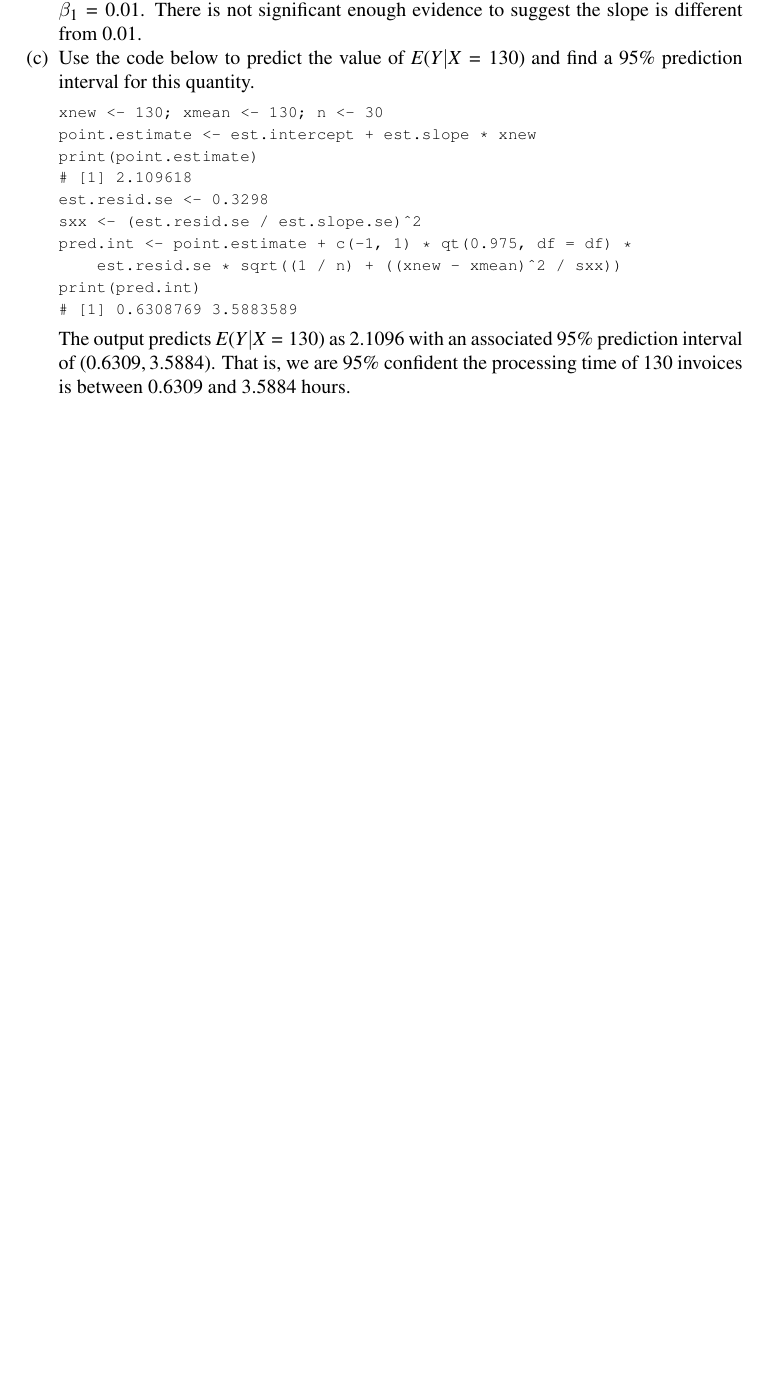
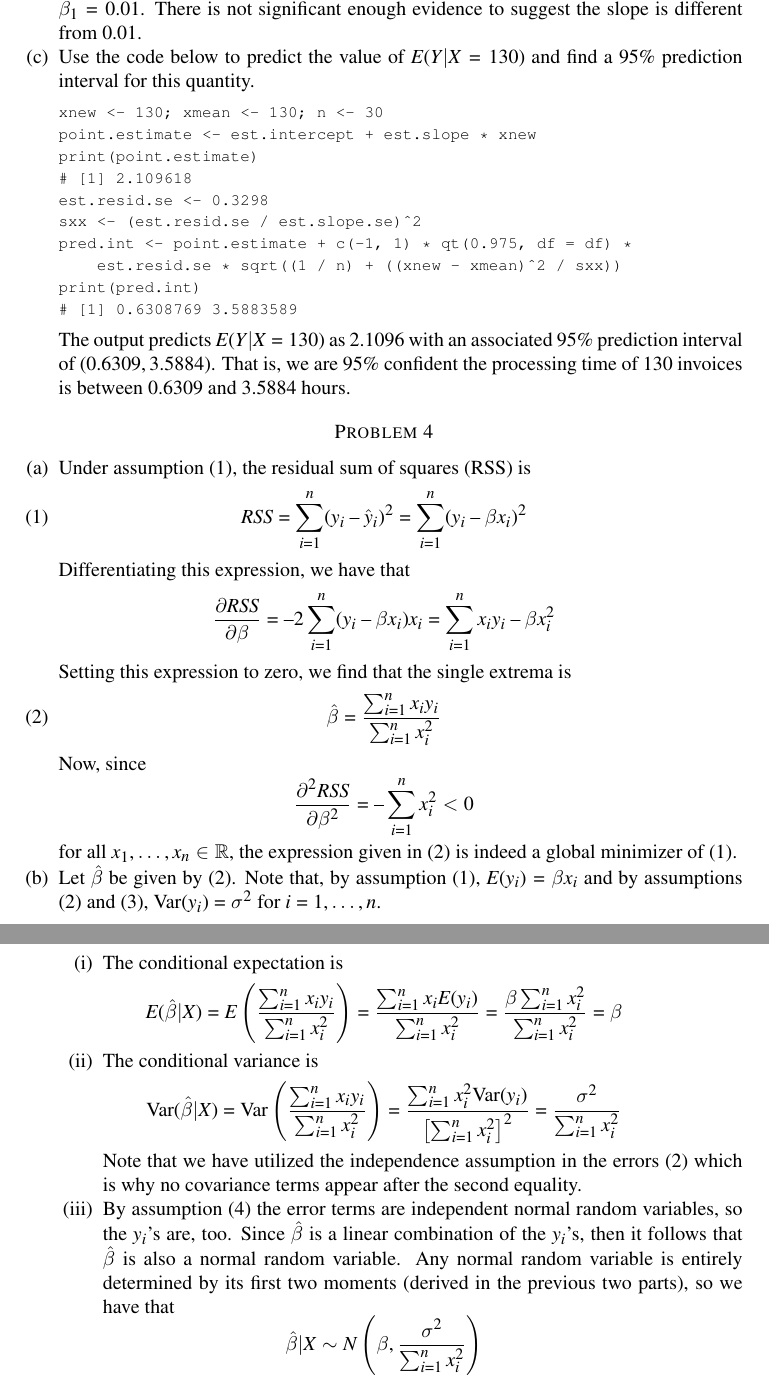
Before and after one commit to connorbrubaker/mar.sol, a LaTeX paper (chapter2/ch2_solutions.tex): part of page 4 of 4 before the commit and two parts of pages 4 and 5 of 5 after it, the two joined at a grey line, cut so that both start at the same text, the shorter picture padded with empty space. The pictures show the PDF file chapter2/ch2_solutions.pdf that the author committed with the source.

Commit message:
finished problem 4

```diff
--- a/chapter2/ch2_solutions.tex
+++ b/chapter2/ch2_solutions.tex
@@ -73,4 +76,43 @@
         \lstinputlisting[linerange={20-29}]{R/2.3_invoices.R}
         The output predicts $E(Y | X = 130)$ as $2.1096$ with an associated 95\% prediction interval of $(0.6309, 3.5884)$. That is, we are 95\% confident the processing time of 130 invoices is between 0.6309 and 3.5884 hours.
     \end{enumerate}
+
+    \section*{Problem 4}
+    \begin{enumerate}[(a)]
+        \item Under assumption (1), the residual sum of squares (RSS) is
+        \begin{equation}
+            \label{eq:rss_noint}
+            RSS = \sum_{i=1}^n (y_i - \hat{y}_i)^2 = \sum_{i=1}^n (y_i - \beta x_i)^2
+        \end{equation}
+        Differentiating this expression, we have that
+        \begin{equation*}
+            \frac{\partial RSS}{\partial\beta} = -2\sum_{i=1}^n (y_i - \beta x_i)x_i = \sum_{i=1}^n x_iy_i - \beta x_i^2
+        \end{equation*}
+        Setting this expression to zero, we find that the single extrema is
+        \begin{equation}
+            \label{eq:beta_minimizer}
+            \hat\beta = \frac{\sum_{i=1}^n x_iy_i}{\sum_{i=1}^n x_i^2}
+        \end{equation}
+        Now, since
+        \begin{equation*}
+            \frac{\partial^2 RSS}{\partial\beta^2} = -\sum_{i=1}^n x_i^2 < 0
+        \end{equation*}
+        for all $x_1, \ldots, x_n\in\mathbb R$, the expression given in \eqref{eq:beta_minimizer} is indeed a global minimizer of \eqref{eq:rss_noint}.
+        \item Let $\hat\beta$ be given by \eqref{eq:beta_minimizer}. Note that, by assumption (1), $E(y_i) = \beta x_i$ and by assumptions (2) and (3), $\var(y_i) = \sigma^2$ for $i = 1, \ldots, n$.
+        \begin{enumerate}[(i)]
+            \item The conditional expectation is
+            \begin{equation*}
+                E(\hat\beta | X) = E\left(\frac{\sum_{i=1}^n x_iy_i}{\sum_{i=1}^n x_i^2}\right) = \frac{\sum_{i=1}^n x_iE(y_i)}{\sum_{i=1}^n x_i^2} = \frac{\beta\sum_{i=1}^n x_i^2}{\sum_{i=1}^n x_i^2} = \beta
+            \end{equation*}
+            \item The conditional variance is
+            \begin{equation*}
+                \var(\hat\beta | X) = \var\left(\frac{\sum_{i=1}^n x_iy_i}{\sum_{i=1}^n x_i^2}\right) = \frac{\sum_{i=1}^n x_i^2\var(y_i)}{\left[\sum_{i=1}^n x_i^2\right]^2} = \frac{\sigma^2}{\sum_{i=1}^n x_i^2}
+            \end{equation*}
+            Note that we have utilized the independence assumption in the errors (2) which is why no covariance terms appear after the second equality.
+            \item By assumption (4) the error terms are independent normal random variables, so the $y_i$'s are, too. Since $\hat\beta$ is a linear combination of the $y_i$'s, then it follows that $\hat\beta$ is also a normal random variable. Any normal random variable is entirely determined by its first two moments (derived in the previous two parts), so we have that
+            \begin{equation*}
+                \hat\beta | X \sim N\left(\beta, \frac{\sigma^2}{\sum_{i=1}^n x_i^2}\right)
+            \end{equation*}
+        \end{enumerate}
+    \end{enumerate}
 \end{document}
```
Also changed, not shown: chapter2/ch2_solutions.pdf, chapter2/ch2_solutions.tex (3 more changed lines).
